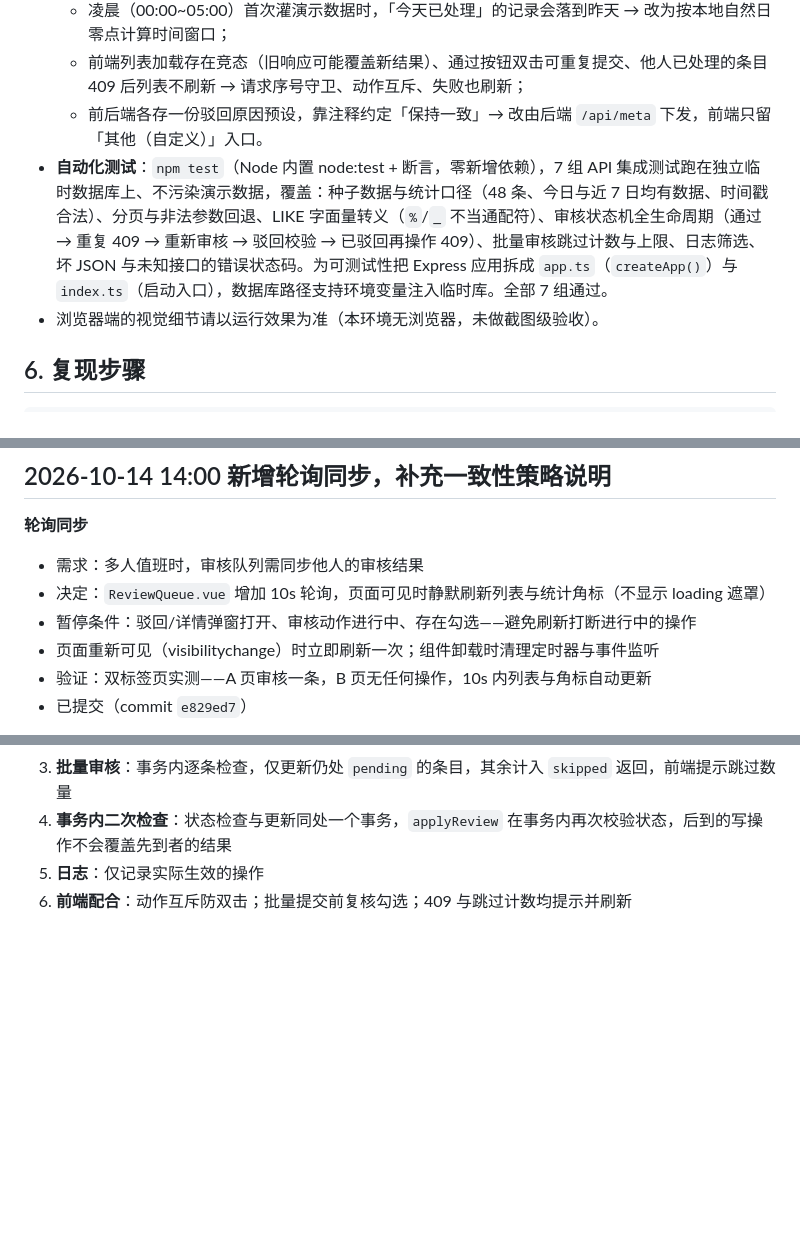
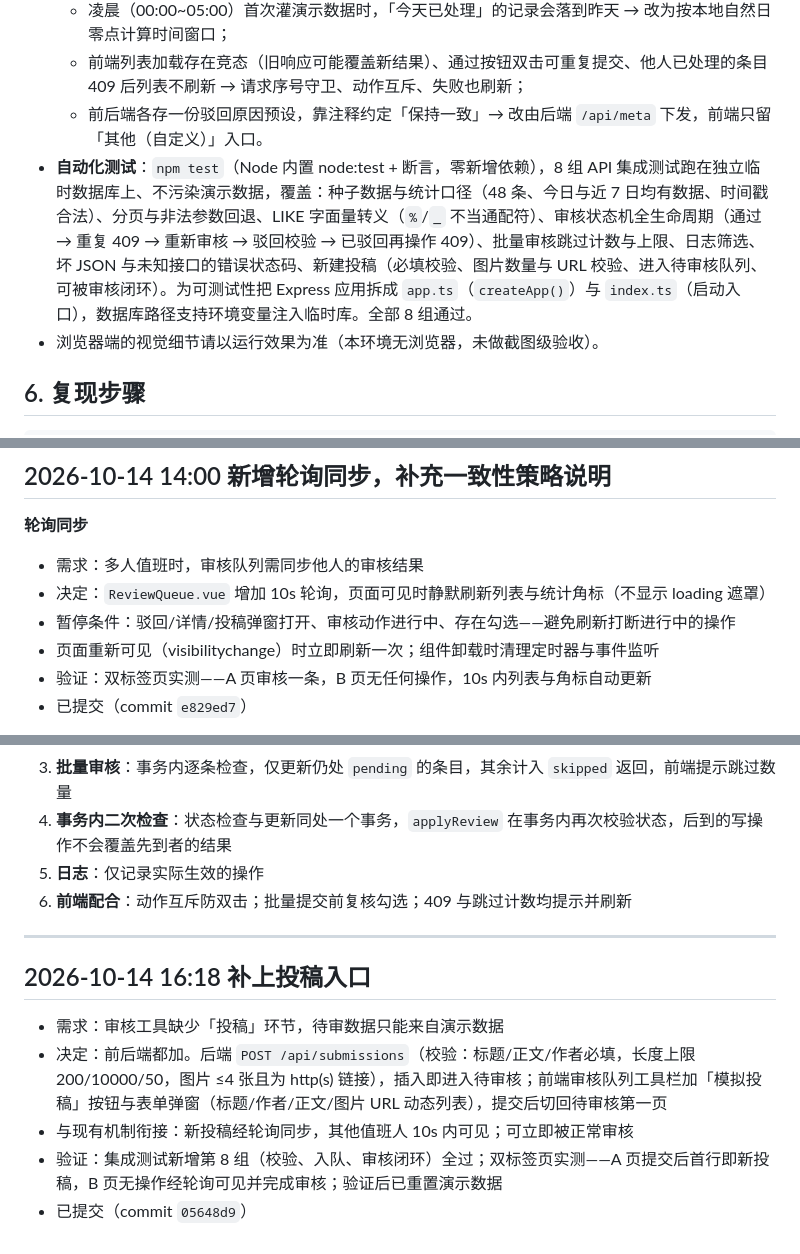
Before and after one commit to wzy186/-, a Markdown page: content-moderation/SUBMISSION.md, 3 parts joined by grey strips. Rendered like a GitHub page; blank space fills up the shorter version.

Commit message:
SUBMISSION.md 记录投稿入口决策，测试组数更新为 8 组
Co-Authored-By: Claude <noreply@anthropic.com>

```diff
--- a/content-moderation/SUBMISSION.md
+++ b/content-moderation/SUBMISSION.md
@@ -58,7 +59,7 @@
   - 凌晨（00:00~05:00）首次灌演示数据时，「今天已处理」的记录会落到昨天 → 改为按本地自然日零点计算时间窗口；
   - 前端列表加载存在竞态（旧响应可能覆盖新结果）、通过按钮双击可重复提交、他人已处理的条目 409 后列表不刷新 → 请求序号守卫、动作互斥、失败也刷新；
   - 前后端各存一份驳回原因预设，靠注释约定「保持一致」→ 改由后端 `/api/meta` 下发，前端只留「其他（自定义）」入口。
-- **自动化测试**：`npm test`（Node 内置 node:test + 断言，零新增依赖），7 组 API 集成测试跑在独立临时数据库上、不污染演示数据，覆盖：种子数据与统计口径（48 条、今日与近 7 日均有数据、时间戳合法）、分页与非法参数回退、LIKE 字面量转义（`%`/`_` 不当通配符）、审核状态机全生命周期（通过 → 重复 409 → 重新审核 → 驳回校验 → 已驳回再操作 409）、批量审核跳过计数与上限、日志筛选、坏 JSON 与未知接口的错误状态码。为可测试性把 Express 应用拆成 `app.ts`（`createApp()`）与 `index.ts`（启动入口），数据库路径支持环境变量注入临时库。全部 7 组通过。
+- **自动化测试**：`npm test`（Node 内置 node:test + 断言，零新增依赖），8 组 API 集成测试跑在独立临时数据库上、不污染演示数据，覆盖：种子数据与统计口径（48 条、今日与近 7 日均有数据、时间戳合法）、分页与非法参数回退、LIKE 字面量转义（`%`/`_` 不当通配符）、审核状态机全生命周期（通过 → 重复 409 → 重新审核 → 驳回校验 → 已驳回再操作 409）、批量审核跳过计数与上限、日志筛选、坏 JSON 与未知接口的错误状态码、新建投稿（必填校验、图片数量与 URL 校验、进入待审核队列、可被审核闭环）。为可测试性把 Express 应用拆成 `app.ts`（`createApp()`）与 `index.ts`（启动入口），数据库路径支持环境变量注入临时库。全部 8 组通过。
 - 浏览器端的视觉细节请以运行效果为准（本环境无浏览器，未做截图级验收）。
 
 ## 6. 复现步骤
@@ -149,7 +150,7 @@ AI 列出的缺口：① 无自动化测试（此前为 curl 手动走查）；
 
 - 需求：多人值班时，审核队列需同步他人的审核结果
 - 决定：`ReviewQueue.vue` 增加 10s 轮询，页面可见时静默刷新列表与统计角标（不显示 loading 遮罩）
-- 暂停条件：驳回/详情弹窗打开、审核动作进行中、存在勾选——避免刷新打断进行中的操作
+- 暂停条件：驳回/详情/投稿弹窗打开、审核动作进行中、存在勾选——避免刷新打断进行中的操作
 - 页面重新可见（visibilitychange）时立即刷新一次；组件卸载时清理定时器与事件监听
 - 验证：双标签页实测——A 页审核一条，B 页无任何操作，10s 内列表与角标自动更新
 - 已提交（commit `e829ed7`）
@@ -162,3 +163,13 @@ AI 列出的缺口：① 无自动化测试（此前为 curl 手动走查）；
 4. **事务内二次检查**：状态检查与更新同处一个事务，`applyReview` 在事务内再次校验状态，后到的写操作不会覆盖先到者的结果
 5. **日志**：仅记录实际生效的操作
 6. **前端配合**：动作互斥防双击；批量提交前复核勾选；409 与跳过计数均提示并刷新
+
+---
+
+## 2026-10-14 16:18 补上投稿入口
+
+- 需求：审核工具缺少「投稿」环节，待审数据只能来自演示数据
+- 决定：前后端都加。后端 `POST /api/submissions`（校验：标题/正文/作者必填，长度上限 200/10000/50，图片 ≤4 张且为 http(s) 链接），插入即进入待审核；前端审核队列工具栏加「模拟投稿」按钮与表单弹窗（标题/作者/正文/图片 URL 动态列表），提交后切回待审核第一页
+- 与现有机制衔接：新投稿经轮询同步，其他值班人 10s 内可见；可立即被正常审核
+- 验证：集成测试新增第 8 组（校验、入队、审核闭环）全过；双标签页实测——A 页提交后首行即新投稿，B 页无操作经轮询可见并完成审核；验证后已重置演示数据
+- 已提交（commit `05648d9`）
```
Also changed, not shown: other parts of content-moderation/SUBMISSION.md (+1 -0 lines).
